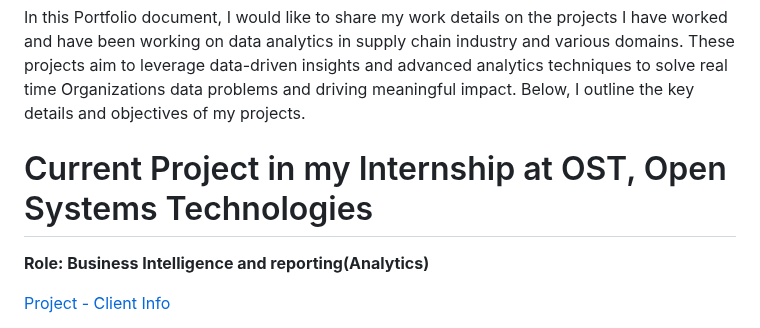
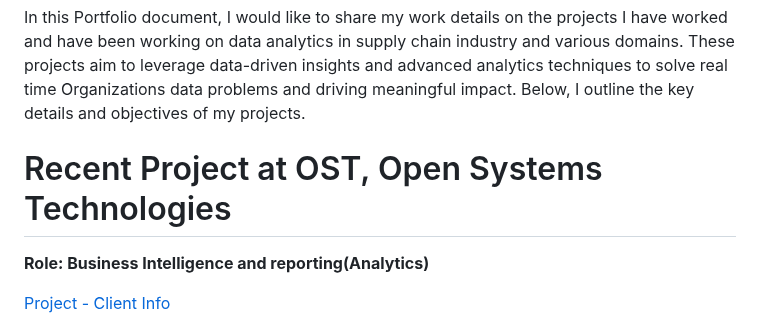
Before and after one commit to tdurgasaranya/Durga-Saranya, a Markdown page: README.md, the part around the change. GitHub-like rendering.

```diff
--- a/README.md
+++ b/README.md
@@ -9,7 +9,7 @@
 
 In this Portfolio document, I would like to share my work details on the projects I have worked and have been working on data analytics in supply chain industry and various domains. These projects aim to leverage data-driven insights and advanced analytics techniques to solve real time Organizations data problems and driving meaningful impact. Below, I outline the key details and objectives of my projects.
 
-# Current Project in my Internship at OST, Open Systems Technologies
+# Recent Project at OST, Open Systems Technologies
 **Role: Business Intelligence and reporting(Analytics)**
 
 [Project - Client Info ](https://marmonfoodservice.com/our-story/)
```
